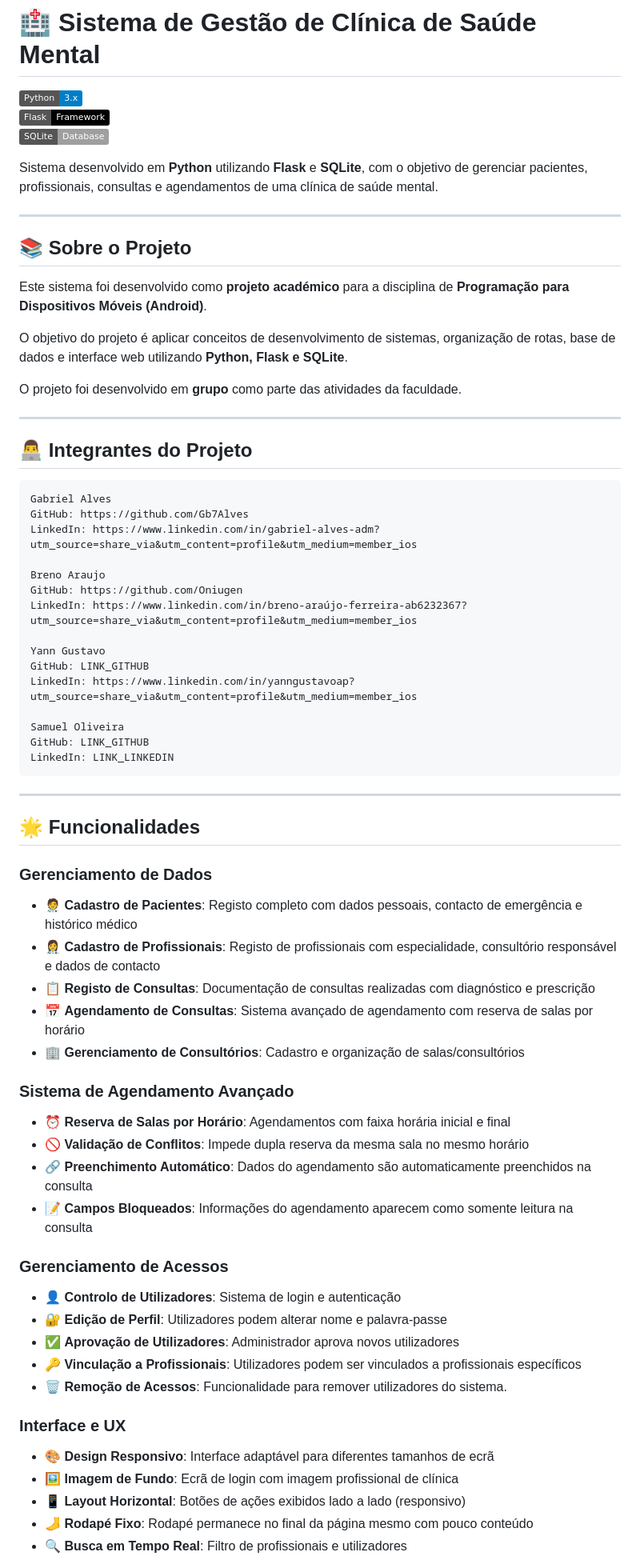
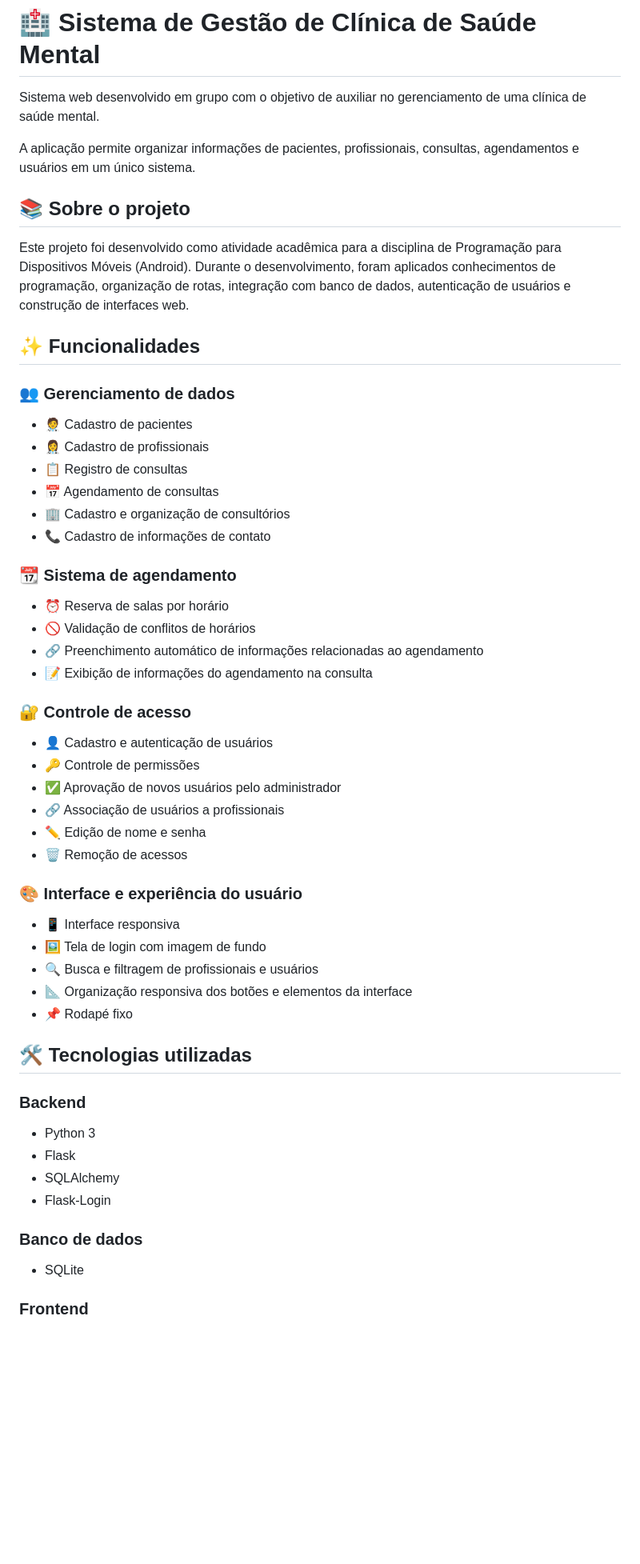
Before and after one commit to Gb7Alves/clinica-de-saude-mental, a Markdown page: README.md, the part around one of its changes. Shown at 80% size. GitHub-like rendering; badges without logos; blank space fills up the shorter version.

Commit message:
Atualizar README da clínica
Atualiza a descrição, as funcionalidades, as tecnologias e as informações da equipe do projeto.

````diff
--- a/README.md
+++ b/README.md
@@ -1,71 +1,60 @@
 # 🏥 Sistema de Gestão de Clínica de Saúde Mental
 
-[![Python](https://img.shields.io/badge/Python-3.x-blue)](https://www.python.org/)
-[![Flask](https://img.shields.io/badge/Flask-Framework-black)](https://flask.palletsprojects.com/)
-[![SQLite](https://img.shields.io/badge/SQLite-Database-lightgrey)](https://www.sqlite.org/)
+Sistema web desenvolvido em grupo com o objetivo de auxiliar no gerenciamento de uma clínica de saúde mental.
 
-Sistema desenvolvido em **Python** utilizando **Flask** e **SQLite**, com o objetivo de gerenciar pacientes, profissionais, consultas e agendamentos de uma clínica de saúde mental.
+A aplicação permite organizar informações de pacientes, profissionais, consultas, agendamentos e usuários em um único sistema.
 
----
+## 📚 Sobre o projeto
 
-## 📚 Sobre o Projeto
+Este projeto foi desenvolvido como atividade acadêmica para a disciplina de Programação para Dispositivos Móveis (Android). Durante o desenvolvimento, foram aplicados conhecimentos de programação, organização de rotas, integração com banco de dados, autenticação de usuários e construção de interfaces web.
 
-Este sistema foi desenvolvido como **projeto académico** para a disciplina de **Programação para Dispositivos Móveis (Android)**.
+## ✨ Funcionalidades
 
-O objetivo do projeto é aplicar conceitos de desenvolvimento de sistemas, organização de rotas, base de dados e interface web utilizando **Python, Flask e SQLite**.
+### 👥 Gerenciamento de dados
 
-O projeto foi desenvolvido em **grupo** como parte das atividades da faculdade.
+- 🧑‍⚕️ Cadastro de pacientes
+- 👩‍⚕️ Cadastro de profissionais
+- 📋 Registro de consultas
+- 📅 Agendamento de consultas
+- 🏢 Cadastro e organização de consultórios
+- 📞 Cadastro de informações de contato
 
----
+### 📆 Sistema de agendamento
 
-## 👨‍💻 Integrantes do Projeto
+- ⏰ Reserva de salas por horário
+- 🚫 Validação de conflitos de horários
+- 🔗 Preenchimento automático de informações relacionadas ao agendamento
+- 📝 Exibição de informações do agendamento na consulta
 
-```
-Gabriel Alves
-GitHub: https://github.com/Gb7Alves
-LinkedIn: https://www.linkedin.com/in/gabriel-alves-adm?utm_source=share_via&utm_content=profile&utm_medium=member_ios
+### 🔐 Controle de acesso
 
-Breno Araujo
-GitHub: https://github.com/Oniugen
-LinkedIn: https://www.linkedin.com/in/breno-araújo-ferreira-ab6232367?utm_source=share_via&utm_content=profile&utm_medium=member_ios
+- 👤 Cadastro e autenticação de usuários
+- 🔑 Controle de permissões
+- ✅ Aprovação de novos usuários pelo administrador
+- 🔗 Associação de usuários a profissionais
+- ✏️ Edição de nome e senha
+- 🗑️ Remoção de acessos
 
-Yann Gustavo
-GitHub: LINK_GITHUB
-LinkedIn: https://www.linkedin.com/in/yanngustavoap?utm_source=share_via&utm_content=profile&utm_medium=member_ios
+### 🎨 Interface e experiência do usuário
 
-Samuel Oliveira
-GitHub: LINK_GITHUB
-LinkedIn: LINK_LINKEDIN
-```
+- 📱 Interface responsiva
+- 🖼️ Tela de login com imagem de fundo
+- 🔍 Busca e filtragem de profissionais e usuários
+- 📐 Organização responsiva dos botões e elementos da interface
+- 📌 Rodapé fixo
 
----
+## 🛠️ Tecnologias utilizadas
 
-## 🌟 Funcionalidades
+### Backend
 
-### Gerenciamento de Dados
-- 🧑‍⚕️ **Cadastro de Pacientes**: Registo completo com dados pessoais, contacto de emergência e histórico médico
-- 👩‍⚕️ **Cadastro de Profissionais**: Registo de profissionais com especialidade, consultório responsável e dados de contacto
-- 📋 **Registo de Consultas**: Documentação de consultas realizadas com diagnóstico e prescrição
-- 📅 **Agendamento de Consultas**: Sistema avançado de agendamento com reserva de salas por horário
-- 🏢 **Gerenciamento de Consultórios**: Cadastro e organização de salas/consultórios
+- Python 3
+- Flask
+- SQLAlchemy
+- Flask-Login
 
-### Sistema de Agendamento Avançado
-- ⏰ **Reserva de Salas por Horário**: Agendamentos com faixa horária inicial e final
-- 🚫 **Validação de Conflitos**: Impede dupla reserva da mesma sala no mesmo horário
-- 🔗 **Preenchimento Automático**: Dados do agendamento são automaticamente preenchidos na consulta
-- 📝 **Campos Bloqueados**: Informações do agendamento aparecem como somente leitura na consulta
+### Banco de dados
 
-### Gerenciamento de Acessos
-- 👤 **Controlo de Utilizadores**: Sistema de login e autenticação
-- 🔐 **Edição de Perfil**: Utilizadores podem alterar nome e palavra-passe
-- ✅ **Aprovação de Utilizadores**: Administrador aprova novos utilizadores
-- 🔑 **Vinculação a Profissionais**: Utilizadores podem ser vinculados a profissionais específicos
-- 🗑️ **Remoção de Acessos**: Funcionalidade para remover utilizadores do sistema.
+- SQLite
 
-### Interface e UX
-- 🎨 **Design Responsivo**: Interface adaptável para diferentes tamanhos de ecrã
-- 🖼️ **Imagem de Fundo**: Ecrã de login com imagem profissional de clínica
-- 📱 **Layout Horizontal**: Botões de ações exibidos lado a lado (responsivo)
-- 🦶 **Rodapé Fixo**: Rodapé permanece no final da página mesmo com pouco conteúdo
-- 🔍 **Busca em Tempo Real**: Filtro de profissionais e utilizadores
+### Frontend
 
````
Also changed, not shown: other parts of README.md (+33 -35 lines).
